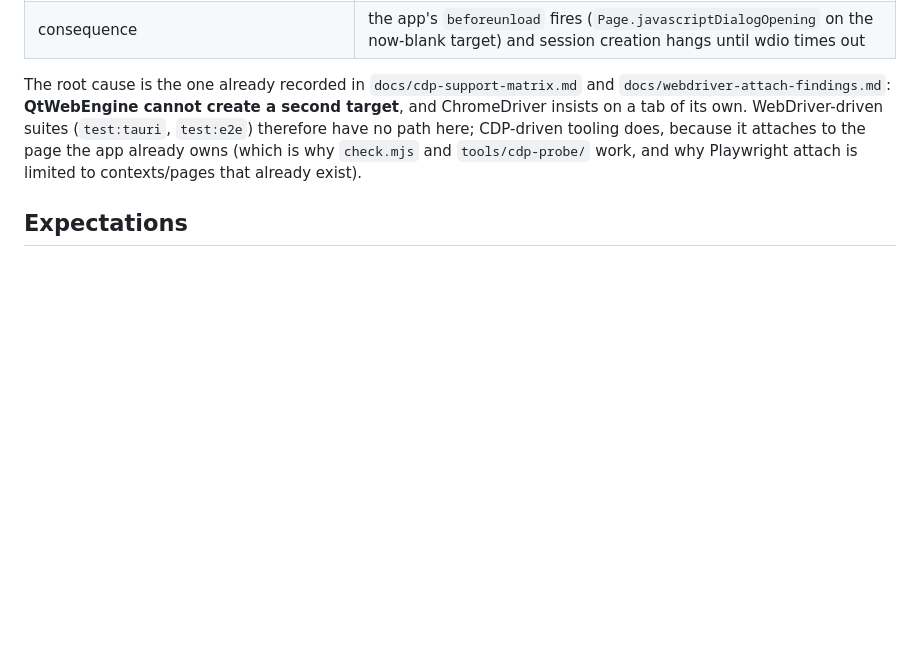
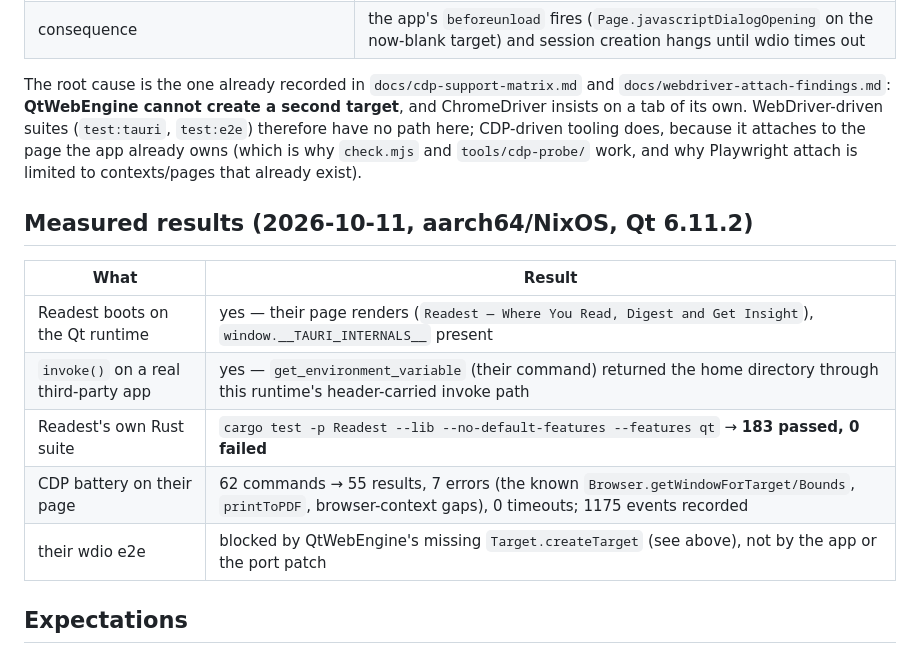
Before and after one commit to Alper-Celik/TauriQt, a Markdown page: integrations/readest/README.md, the part around the change. Rendered like a GitHub page; blank space fills up the shorter version.

Commit message:
integrations/readest: record the measured results

```diff
--- a/integrations/readest/README.md
+++ b/integrations/readest/README.md
@@ -106,6 +106,16 @@ ChromeDriver insists on a tab of its own. WebDriver-driven suites (`test:tauri`,
 page the app already owns (which is why `check.mjs` and `tools/cdp-probe/` work, and why
 Playwright attach is limited to contexts/pages that already exist).
 
+## Measured results (2026-10-11, aarch64/NixOS, Qt 6.11.2)
+
+| What | Result |
+|---|---|
+| Readest boots on the Qt runtime | yes — their page renders (`Readest — Where You Read, Digest and Get Insight`), `window.__TAURI_INTERNALS__` present |
+| `invoke()` on a real third-party app | yes — `get_environment_variable` (their command) returned the home directory through this runtime's header-carried invoke path |
+| Readest's own Rust suite | `cargo test -p Readest --lib --no-default-features --features qt` → **183 passed, 0 failed** |
+| CDP battery on their page | 62 commands → 55 results, 7 errors (the known `Browser.getWindowForTarget/Bounds`, `printToPDF`, browser-context gaps), 0 timeouts; 1175 events recorded |
+| their wdio e2e | blocked by QtWebEngine's missing `Target.createTarget` (see above), not by the app or the port patch |
+
 ## Expectations
 
 - Readest exercises far more of the runtime than our demo: multiple windows, window-state
```
